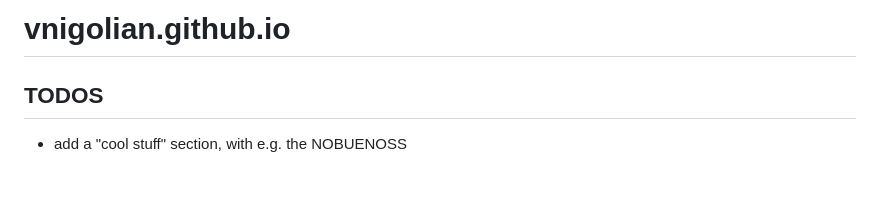
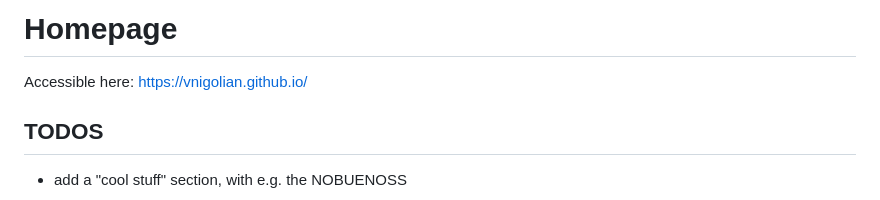
Before and after one commit to vnigolian/github.io, a Markdown page: README.md, the part around the change. GitHub-like rendering.

```diff
--- a/README.md
+++ b/README.md
@@ -1,4 +1,6 @@
-# vnigolian.github.io
+# Homepage
+
+Accessible here: https://vnigolian.github.io/
 
 ## TODOS
 * add a "cool stuff" section, with e.g. the NOBUENOSS
```
